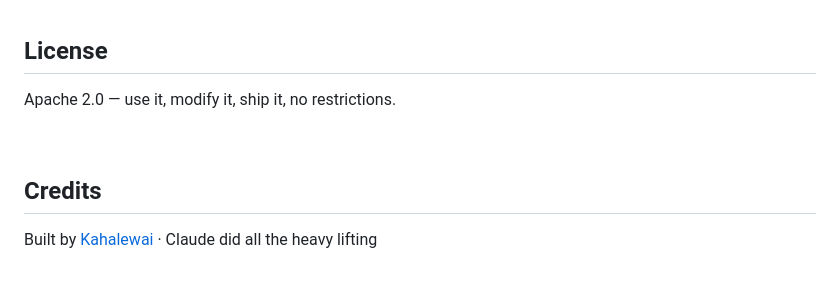
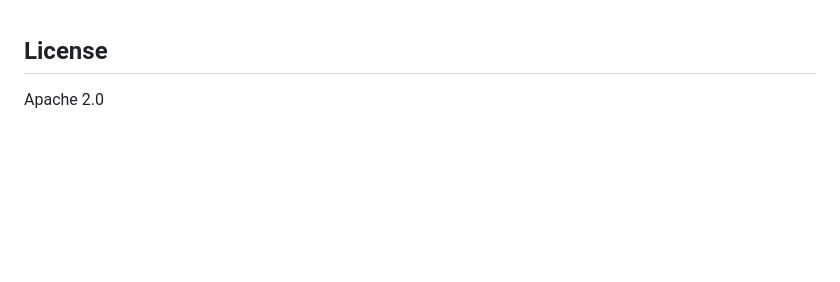
Before and after one commit to kahalewai/ai-workstation-planner, a Markdown page: README.md, the part around the change. Rendered like a GitHub page; blank space fills up the shorter version.

```diff
--- a/README.md
+++ b/README.md
@@ -156,10 +156,6 @@ Pull requests welcome. The most useful contributions are:
 
 ## License
 
-Apache 2.0 — use it, modify it, ship it, no restrictions.
+Apache 2.0
 
 <br>
-
-## Credits
-
-Built by [Kahalewai](https://github.com/kahalewai) · Claude did all the heavy lifting
```
